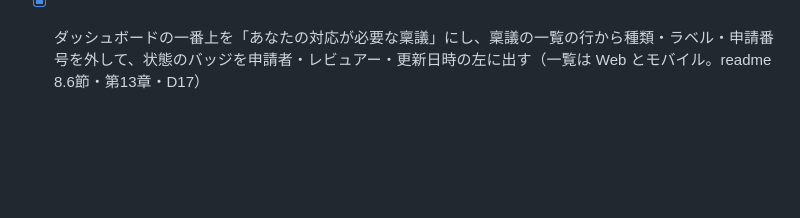
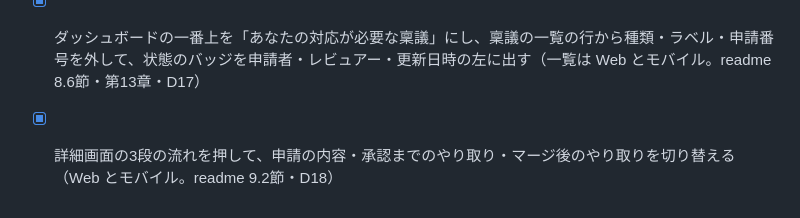
Before and after one commit to makoto-kamimura/docker_expense_management, a Markdown page: docs/tasks/task.md, the part around the change. GitHub-like rendering; blank space fills up the shorter version.

```diff
--- a/docs/tasks/task.md
+++ b/docs/tasks/task.md
@@ -91,3 +91,4 @@ RingiWoMerge の MVP と拡張機能（[readme 第16章](../../readme.md#16-開
 - [x] 次に動く人（自分の番 / 相手の番）を一覧・詳細・ダッシュボードに出し、再確認の依頼を立場で「確認依頼あり / 確認待ち」と表示する。アプリ内の通知と Web Push（readme 9.7節・D15）
 - [x] 申請 → 承認 → 実行の3段の流れを詳細画面に出し、稟議ごとに担当者（マージされたあとに動く人）を選べるようにする。コメントで「返事をお願いする」相手を選んでボールを渡せるようにし、詳細画面を自動で読み直す（Web とモバイル。readme 8.3節・9.3節・D16）
 - [x] ダッシュボードの一番上を「あなたの対応が必要な稟議」にし、稟議の一覧の行から種類・ラベル・申請番号を外して、状態のバッジを申請者・レビュアー・更新日時の左に出す（一覧は Web とモバイル。readme 8.6節・第13章・D17）
+- [x] 詳細画面の3段の流れを押して、申請の内容・承認までのやり取り・マージ後のやり取りを切り替える（Web とモバイル。readme 9.2節・D18）
```
Also changed, not shown: readme.md (+18 -4 lines).
